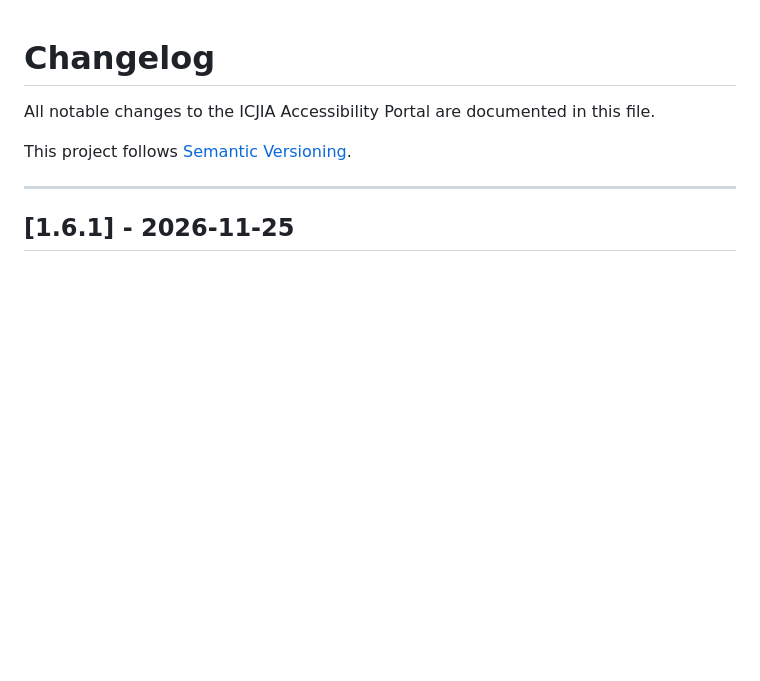
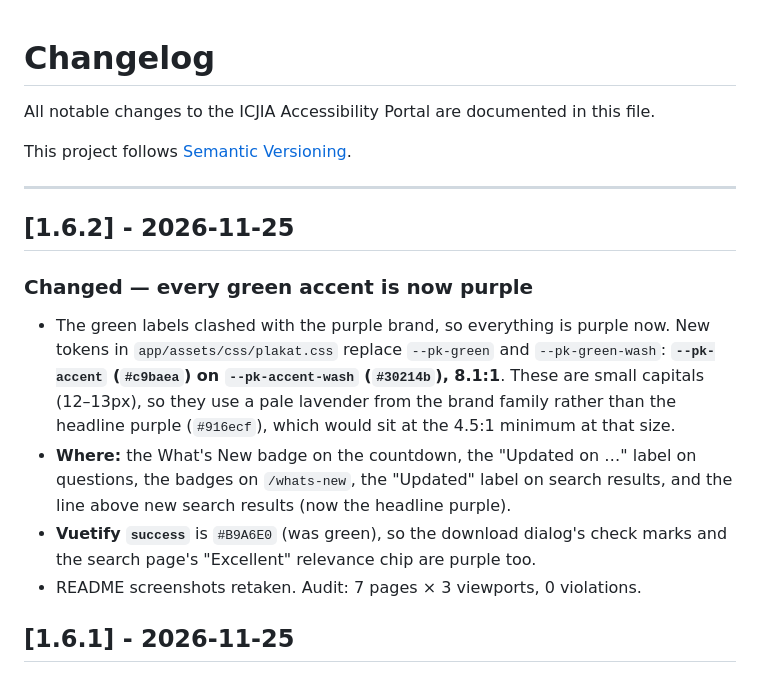
Before and after one commit to ICJIA/icjia-accessibility-portal, a Markdown page: CHANGELOG.md, the part around the change. GitHub-like rendering; blank space fills up the shorter version.

```diff
--- a/CHANGELOG.md
+++ b/CHANGELOG.md
@@ -5,6 +5,15 @@ All notable changes to the ICJIA Accessibility Portal are documented in this fil
 This project follows [Semantic Versioning](https://semver.org/).
 
 ---
+
+## [1.6.2] - 2026-11-25
+
+### Changed — every green accent is now purple
+
+- The green labels clashed with the purple brand, so everything is purple now. New tokens in `app/assets/css/plakat.css` replace `--pk-green` and `--pk-green-wash`: **`--pk-accent` (`#c9baea`) on `--pk-accent-wash` (`#30214b`), 8.1:1**. These are small capitals (12–13px), so they use a pale lavender from the brand family rather than the headline purple (`#916ecf`), which would sit at the 4.5:1 minimum at that size.
+- **Where:** the What's New badge on the countdown, the "Updated on …" label on questions, the badges on `/whats-new`, the "Updated" label on search results, and the line above new search results (now the headline purple).
+- **Vuetify `success`** is `#B9A6E0` (was green), so the download dialog's check marks and the search page's "Excellent" relevance chip are purple too.
+- README screenshots retaken. Audit: 7 pages × 3 viewports, 0 violations.
 
 ## [1.6.1] - 2026-11-25
 
```
Also changed, not shown: CLAUDE.md (+1 -1 lines), README.md (+4 -3 lines), markdown-documentation/screenshots/home.png, markdown-documentation/screenshots/links.png, markdown-documentation/screenshots/whats-new.png, 9 other files.
